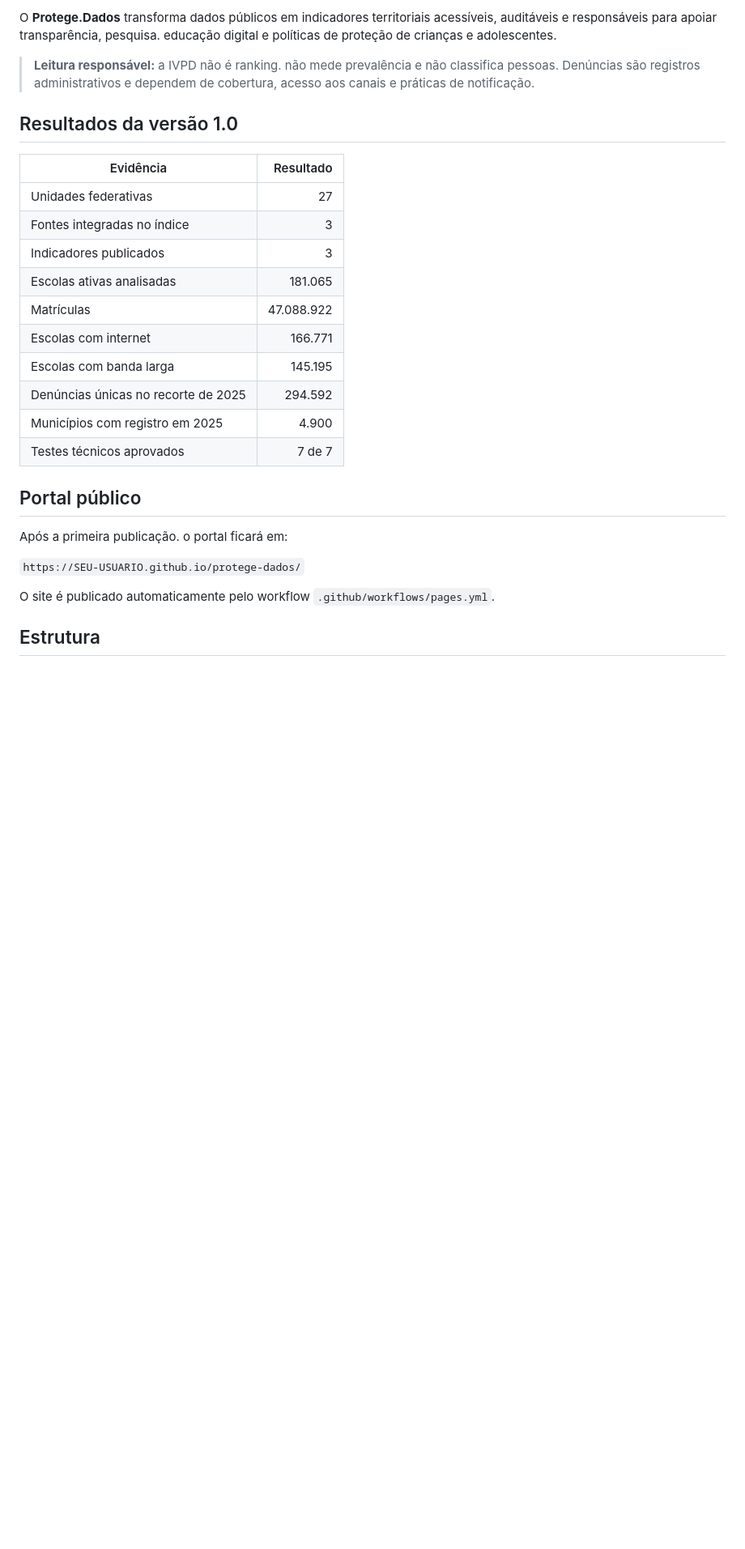
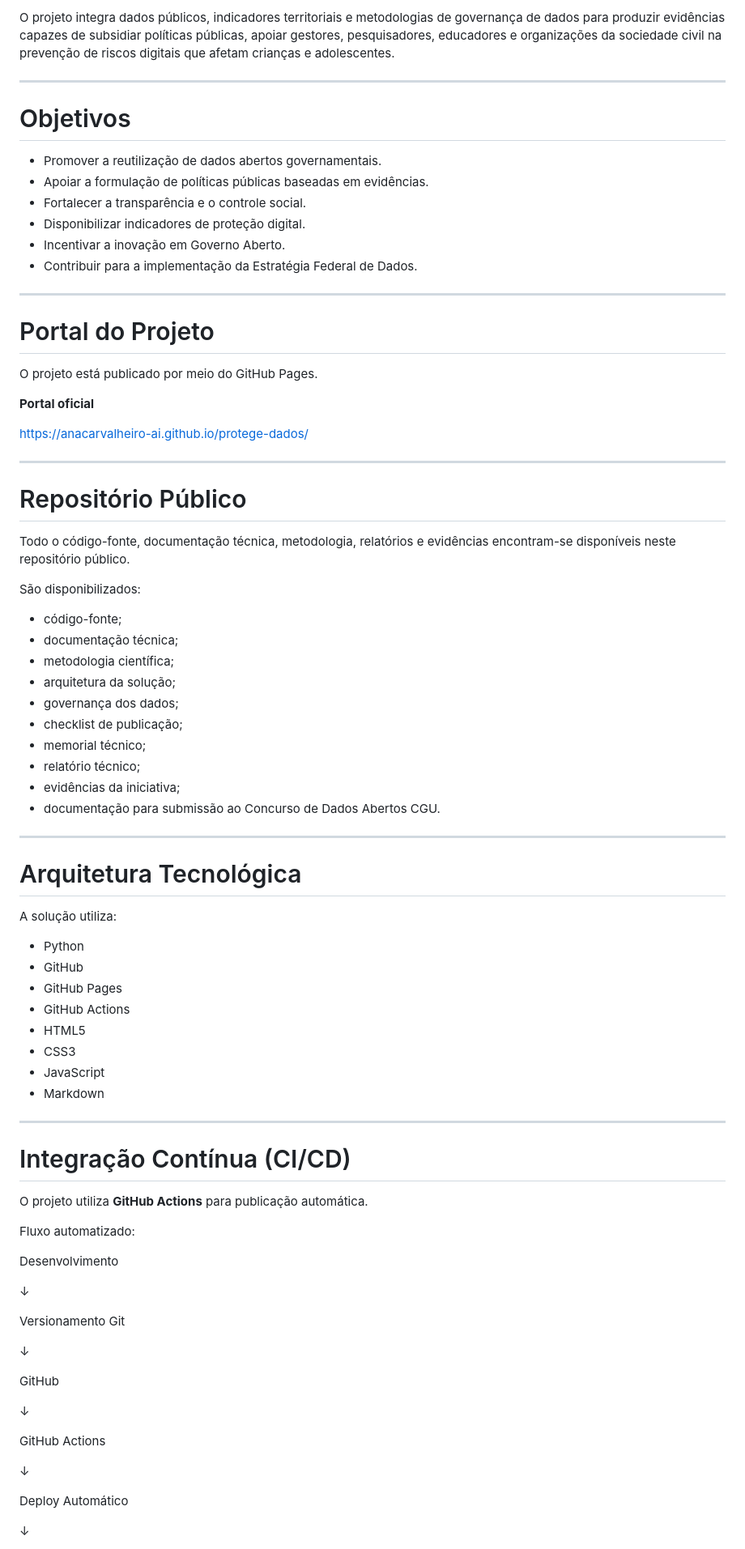
Before and after one commit to anacarvalheiro-ai/protege-dados, a Markdown page: README.md, the part around one of its changes. Shown at 81% size. Rendered like a GitHub page; blank space fills up the shorter version.

```diff
--- a/README.md
+++ b/README.md
@@ -9,29 +6,86 @@
 
-O **Protege.Dados** transforma dados públicos em indicadores territoriais acessíveis, auditáveis e responsáveis para apoiar transparência, pesquisa. educação digital e políticas de proteção de crianças e adolescentes.
+O projeto integra dados públicos, indicadores territoriais e metodologias de governança de dados para produzir evidências capazes de subsidiar políticas públicas, apoiar gestores, pesquisadores, educadores e organizações da sociedade civil na prevenção de riscos digitais que afetam crianças e adolescentes.
 
-> **Leitura responsável:** a IVPD não é ranking. não mede prevalência e não classifica pessoas. Denúncias são registros administrativos e dependem de cobertura, acesso aos canais e práticas de notificação.
+---
 
-## Resultados da versão 1.0
+# Objetivos
 
-| Evidência | Resultado |
-|---|---:|
-| Unidades federativas | 27 |
-| Fontes integradas no índice | 3 |
-| Indicadores publicados | 3 |
-| Escolas ativas analisadas | 181.065 |
-| Matrículas | 47.088.922 |
-| Escolas com internet | 166.771 |
-| Escolas com banda larga | 145.195 |
-| Denúncias únicas no recorte de 2025 | 294.592 |
-| Municípios com registro em 2025 | 4.900 |
-| Testes técnicos aprovados | 7 de 7 |
+- Promover a reutilização de dados abertos governamentais.
+- Apoiar a formulação de políticas públicas baseadas em evidências.
+- Fortalecer a transparência e o controle social.
+- Disponibilizar indicadores de proteção digital.
+- Incentivar a inovação em Governo Aberto.
+- Contribuir para a implementação da Estratégia Federal de Dados.
 
-## Portal público
+---
 
-Após a primeira publicação. o portal ficará em:
+# Portal do Projeto
 
-`https://SEU-USUARIO.github.io/protege-dados/`
+O projeto está publicado por meio do GitHub Pages.
 
-O site é publicado automaticamente pelo workflow `.github/workflows/pages.yml`.
+**Portal oficial**
 
-## Estrutura
+https://anacarvalheiro-ai.github.io/protege-dados/
+
+---
+
+# Repositório Público
+
+Todo o código-fonte, documentação técnica, metodologia, relatórios e evidências encontram-se disponíveis neste repositório público.
+
+São disponibilizados:
+
+- código-fonte;
+- documentação técnica;
+- metodologia científica;
+- arquitetura da solução;
+- governança dos dados;
+- checklist de publicação;
+- memorial técnico;
+- relatório técnico;
+- evidências da iniciativa;
+- documentação para submissão ao Concurso de Dados Abertos CGU.
+
+---
+
+# Arquitetura Tecnológica
+
+A solução utiliza:
+
+- Python
+- GitHub
+- GitHub Pages
+- GitHub Actions
+- HTML5
+- CSS3
+- JavaScript
+- Markdown
+
+---
+
+# Integração Contínua (CI/CD)
+
+O projeto utiliza **GitHub Actions** para publicação automática.
+
+Fluxo automatizado:
+
+Desenvolvimento
+
+↓
+
+Versionamento Git
+
+↓
+
+GitHub
+
+↓
+
+GitHub Actions
+
+↓
+
+Deploy Automático
+
+↓
+
```
Also changed, not shown: other parts of README.md (+92 -44 lines).
